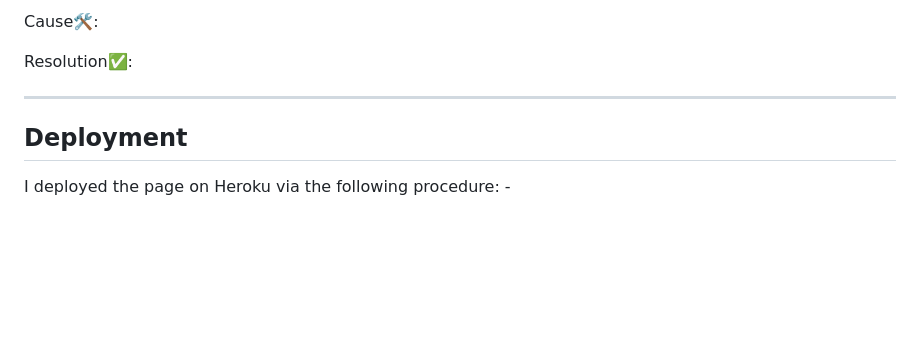
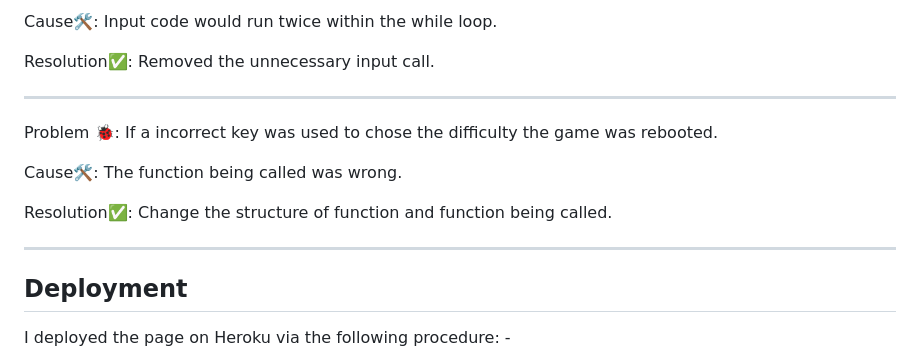
Before and after one commit to AlexDralur/hangman-game-python, a Markdown page: README.md, the part around one of its changes. Rendered like a GitHub page; blank space fills up the shorter version.

Commit message:
Two bugs add to the bugs section of the readme file

```diff
--- a/README.md
+++ b/README.md
@@ -171,9 +171,15 @@ Problem 🐞:
 
-Cause🛠:
+Cause🛠: Input code would run twice within the while loop.
 
-Resolution✅:
+Resolution✅: Removed the unnecessary input call.
 ***
 
+Problem 🐞: If a incorrect key was used to chose the difficulty the game was rebooted.
+
+Cause🛠: The function being called was wrong.
+
+Resolution✅: Change the structure of function and function being called.
+***
 
 ## **Deployment**
 I deployed the page on Heroku via the following procedure: -
```
Also changed, not shown: other parts of README.md (+1 -1 lines).
